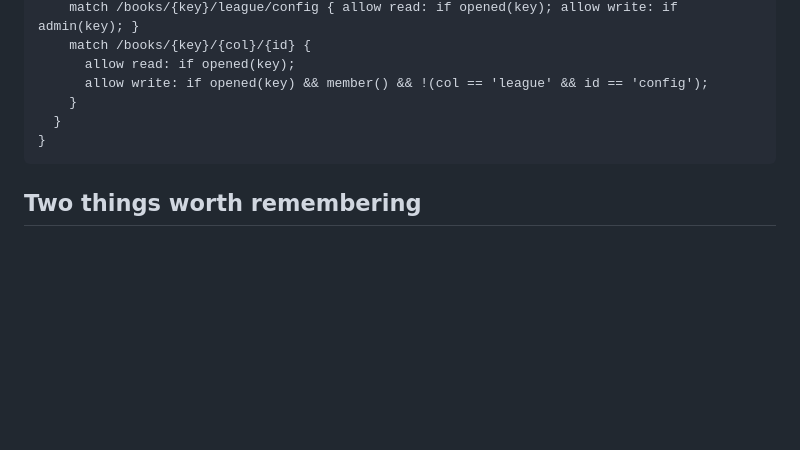
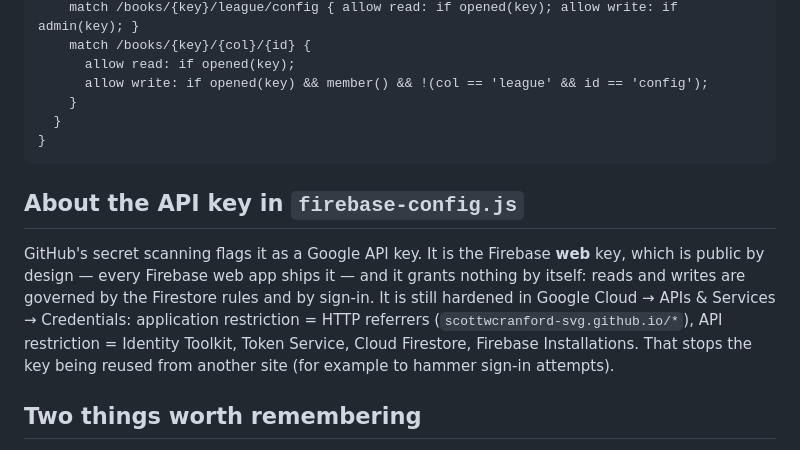
Before and after one commit to scottwcranford-svg/smyrna-league, a Markdown page: README.md, the part around the change. Rendered like a GitHub page; blank space fills up the shorter version.

Commit message:
README: why the Firebase web key is in the repo and how it is restricted
Co-Authored-By: Claude Fable 5.1 <noreply@anthropic.com>

````diff
--- a/README.md
+++ b/README.md
@@ -156,6 +156,16 @@ service cloud.firestore {
 }
 ```
 
+## About the API key in `firebase-config.js`
+
+GitHub's secret scanning flags it as a Google API key. It is the Firebase **web** key,
+which is public by design — every Firebase web app ships it — and it grants nothing
+by itself: reads and writes are governed by the Firestore rules and by sign-in. It is
+still hardened in Google Cloud → APIs & Services → Credentials: application
+restriction = HTTP referrers (`scottwcranford-svg.github.io/*`), API restriction =
+Identity Toolkit, Token Service, Cloud Firestore, Firebase Installations. That stops
+the key being reused from another site (for example to hammer sign-in attempts).
+
 ## Two things worth remembering
 
 1. **Settling is honor-system.** Sign-in proves who did what; it doesn't referee the
````
